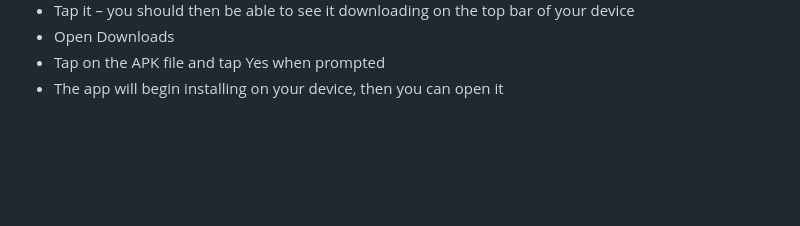
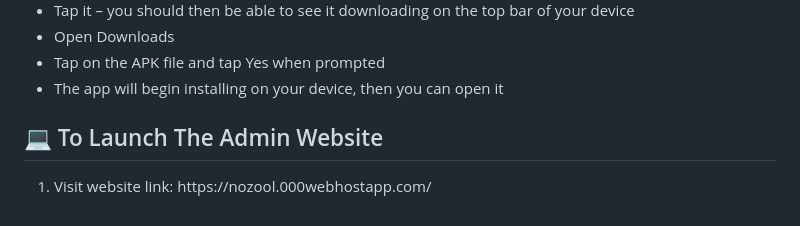
Before and after one commit to khloudaldughaim/2022-GP1-17, a Markdown page: README.md, the part around the change. GitHub-like rendering; blank space fills up the shorter version.

```diff
--- a/README.md
+++ b/README.md
@@ -78,3 +78,8 @@ Moreover, Nozol provide for it users an advance recommendation system which work
  <li> Tap on the APK file and tap Yes when prompted</li>
  <li> The app will begin installing on your device, then you can open it </li>
  </ul>
+
+ <h2>💻 To Launch The Admin Website</h2>
+ <ol>
+ <li> Visit website link: https://nozool.000webhostapp.com/ </li>
+ </ol>
```
